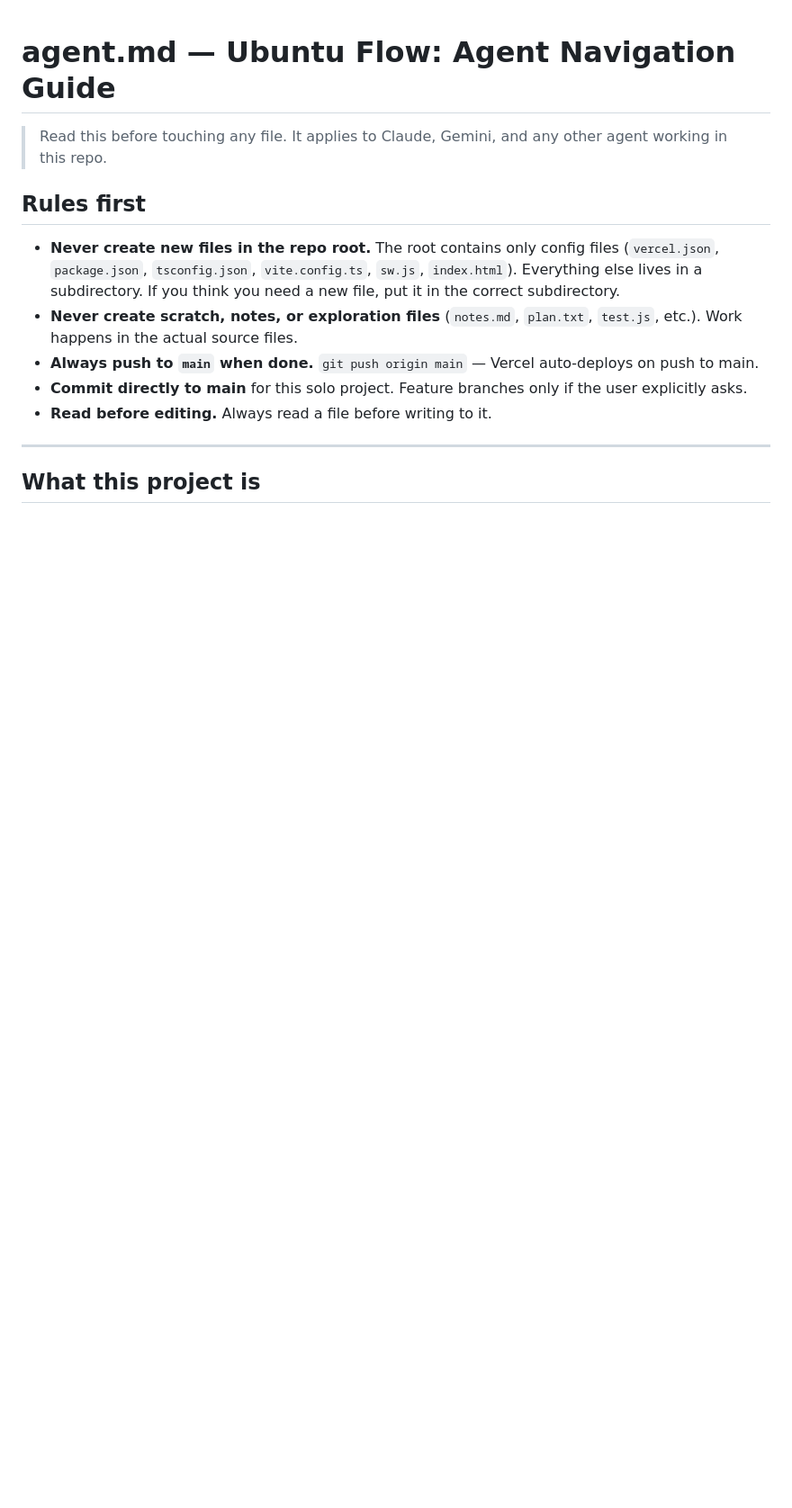
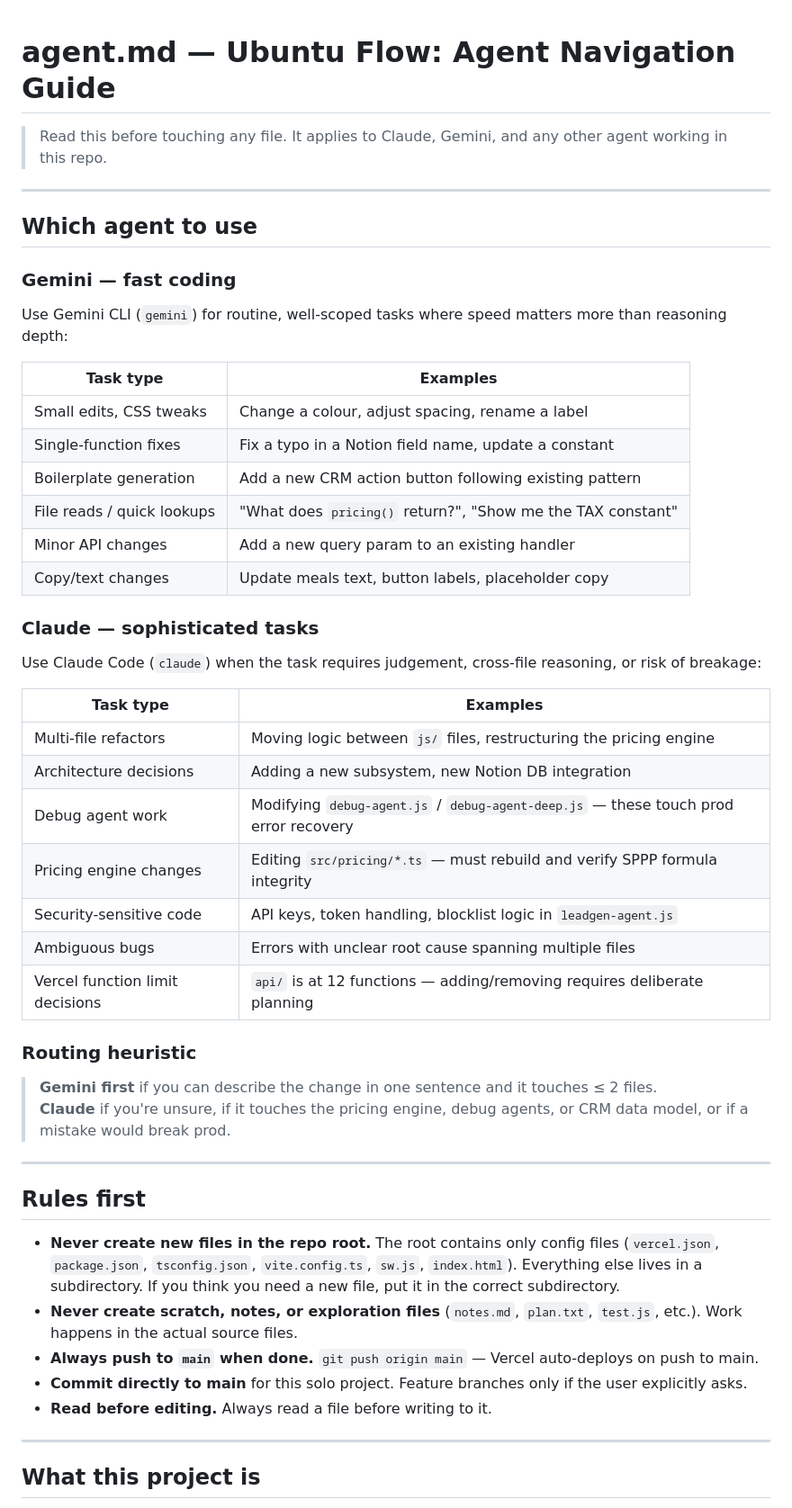
Before and after one commit to ubuntubaliyoga/Ubuntu, a Markdown page: agent.md, the part around the change. Shown at 90% size. Rendered like a GitHub page; blank space fills up the shorter version.

Commit message:
Add Gemini/Claude routing guide to agent.md
Documents which agent to reach for based on task complexity — Gemini for
fast single-file edits, Claude for multi-file refactors, pricing engine,
debug agents, and anything touching prod stability.

https://claude.ai/code/session_01D1FS2zn9DwEkyjUShkbfFv

```diff
--- a/agent.md
+++ b/agent.md
@@ -1,6 +1,41 @@
 # agent.md — Ubuntu Flow: Agent Navigation Guide
 
 > Read this before touching any file. It applies to Claude, Gemini, and any other agent working in this repo.
+
+---
+
+## Which agent to use
+
+### Gemini — fast coding
+Use Gemini CLI (`gemini`) for routine, well-scoped tasks where speed matters more than reasoning depth:
+
+| Task type | Examples |
+|-----------|---------|
+| Small edits, CSS tweaks | Change a colour, adjust spacing, rename a label |
+| Single-function fixes | Fix a typo in a Notion field name, update a constant |
+| Boilerplate generation | Add a new CRM action button following existing pattern |
+| File reads / quick lookups | "What does `pricing()` return?", "Show me the TAX constant" |
+| Minor API changes | Add a new query param to an existing handler |
+| Copy/text changes | Update meals text, button labels, placeholder copy |
+
+### Claude — sophisticated tasks
+Use Claude Code (`claude`) when the task requires judgement, cross-file reasoning, or risk of breakage:
+
+| Task type | Examples |
+|-----------|---------|
+| Multi-file refactors | Moving logic between `js/` files, restructuring the pricing engine |
+| Architecture decisions | Adding a new subsystem, new Notion DB integration |
+| Debug agent work | Modifying `debug-agent.js` / `debug-agent-deep.js` — these touch prod error recovery |
+| Pricing engine changes | Editing `src/pricing/*.ts` — must rebuild and verify SPPP formula integrity |
+| Security-sensitive code | API keys, token handling, blocklist logic in `leadgen-agent.js` |
+| Ambiguous bugs | Errors with unclear root cause spanning multiple files |
+| Vercel function limit decisions | `api/` is at 12 functions — adding/removing requires deliberate planning |
+
+### Routing heuristic
+> **Gemini first** if you can describe the change in one sentence and it touches ≤ 2 files.
+> **Claude** if you're unsure, if it touches the pricing engine, debug agents, or CRM data model, or if a mistake would break prod.
+
+---
 
 ## Rules first
 
```
